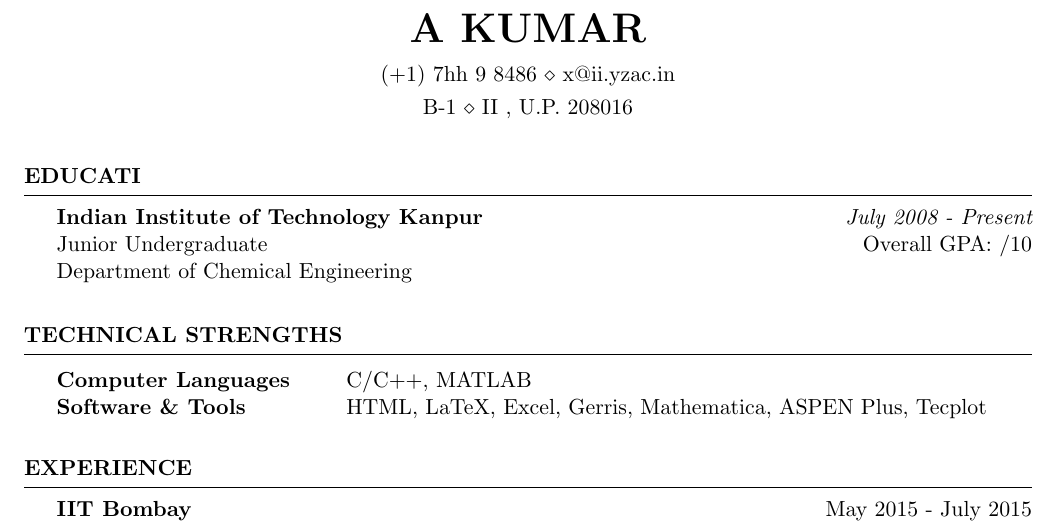
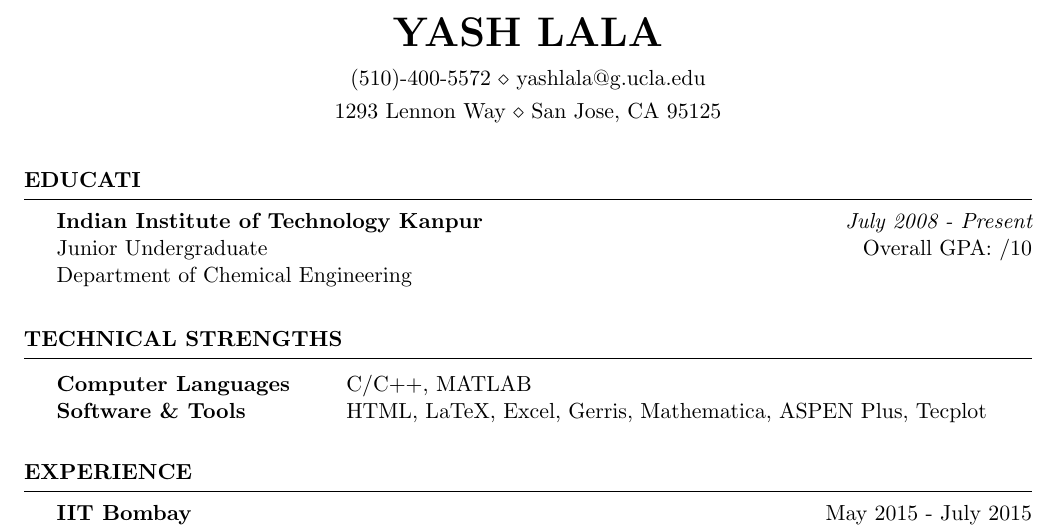
Before and after one commit to yashlala/resume, a LaTeX CV (resume.tex): part of page 1 of 2, cut at the place of the change. Compiled offline with pdfLaTeX.

Commit message:
Create header

```diff
--- a/resume.tex
+++ b/resume.tex
@@ -25,10 +25,10 @@
 \usepackage[left=0.75in,top=0.6in,right=0.75in,bottom=0.6in]{geometry} % Document margins
 \newcommand{\tab}[1]{\hspace{.2667\textwidth}\rlap{#1}}
 \newcommand{\itab}[1]{\hspace{0em}\rlap{#1}}
-\name{A kumar} % Your name
-\address{B-1 \\ II , U.P. 208016} % Your address
+\name{Yash Lala} % Your name
+\address{1293 Lennon Way \\ San Jose, CA 95125} % Your address
 %\address{123 Pleasant Lane \\ City, State 12345} % Your secondary addess (optional)
-\address{(+1)~7hh~9~8486 \\ x@ii.yzac.in} % Your phone number and email
+\address{(510)-400-5572 \\ yashlala@g.ucla.edu} % Your phone number and email
 
 \begin{document}
 
```
